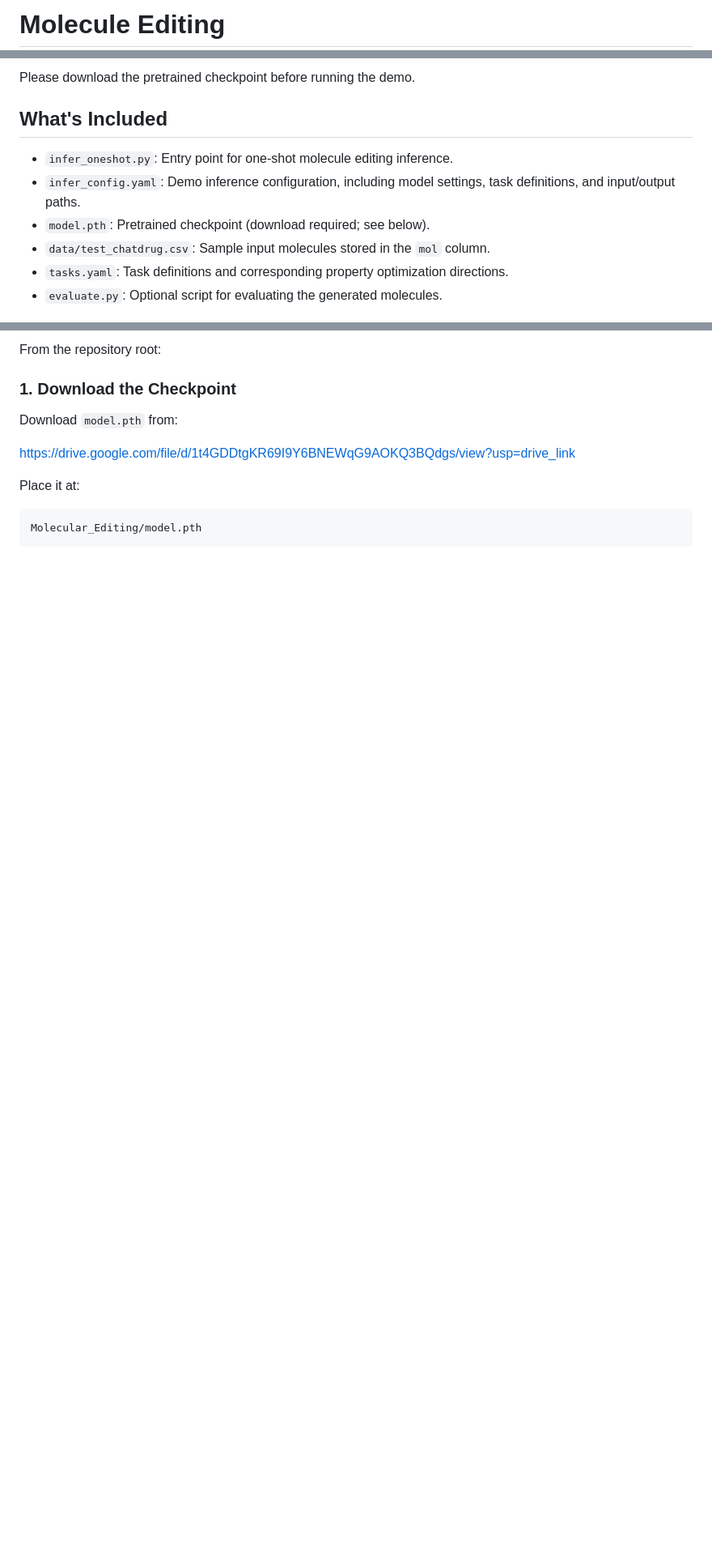
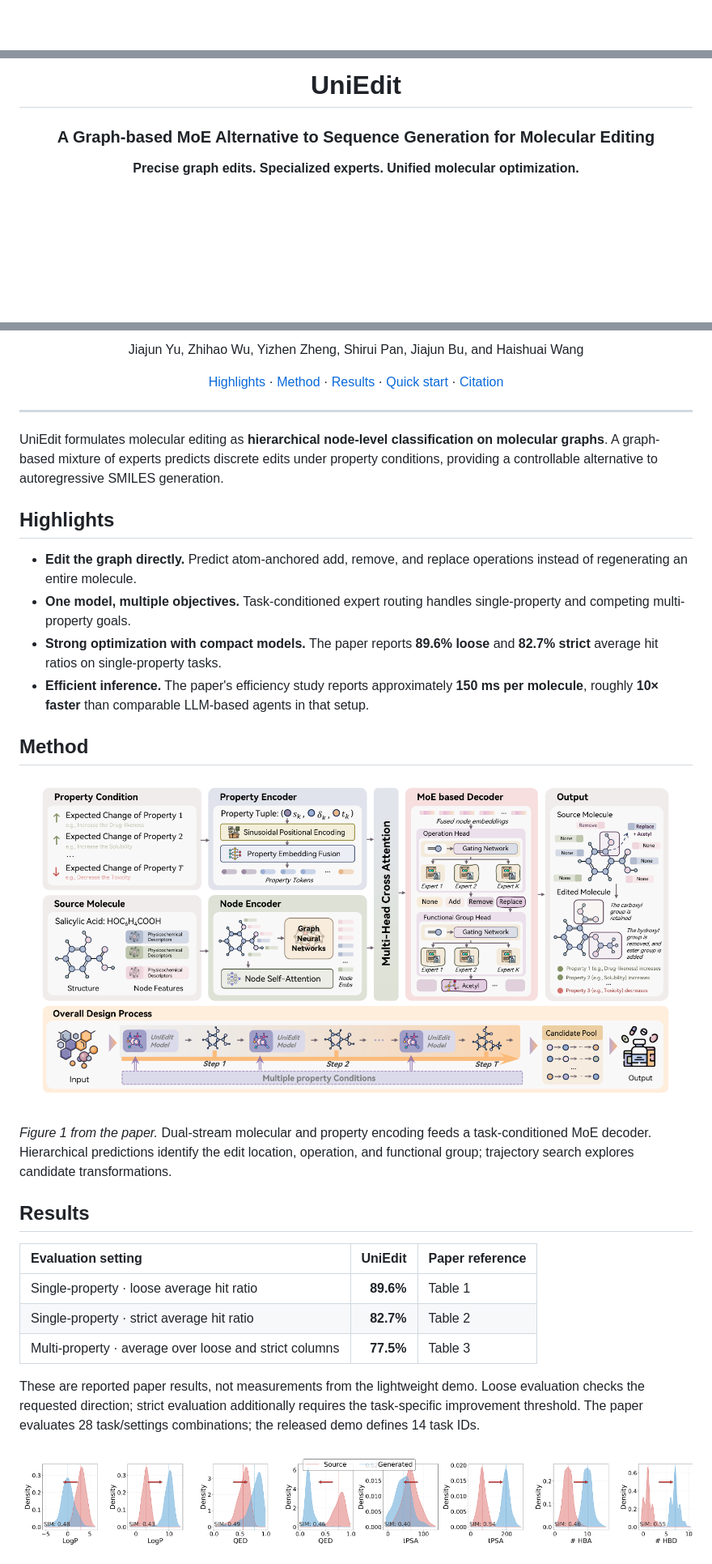
Before and after one commit to jiajunyu1999/GraphEditing, a Markdown page: README.md, 3 parts joined by grey strips. Shown at 81% size. Rendered like a GitHub page; pictures changed too: assets/figures/framework.png (added), assets/figures/property-shifts.png (added); blank space fills up the shorter version.

Commit message:
docs: showcase oral paper with figures, results, and clear quickstart

````diff
--- a/README.md
+++ b/README.md
@@ -1,2 +1,2 @@
-# Molecule Editing
+<div align="center">
 
@@ -4,12 +4,7 @@ This repository contains the code demo for **UniEdit:A Graph-based MoE Alternati
 
-Please download the pretrained checkpoint before running the demo.
+# UniEdit
 
-## What's Included
+### A Graph-based MoE Alternative to Sequence Generation for Molecular Editing
 
-* `infer_oneshot.py`: Entry point for one-shot molecule editing inference.
-* `infer_config.yaml`: Demo inference configuration, including model settings, task definitions, and input/output paths.
-* `model.pth`: Pretrained checkpoint (download required; see below).
-* `data/test_chatdrug.csv`: Sample input molecules stored in the `mol` column.
-* `tasks.yaml`: Task definitions and corresponding property optimization directions.
-* `evaluate.py`: Optional script for evaluating the generated molecules.
+**Precise graph edits. Specialized experts. Unified molecular optimization.**
 
@@ -17,13 +14,40 @@ Please download the pretrained checkpoint before running the demo.
 
-From the repository root:
+Jiajun Yu, Zhihao Wu, Yizhen Zheng, Shirui Pan, Jiajun Bu, and Haishuai Wang
 
-### 1. Download the Checkpoint
+[Highlights](#highlights) · [Method](#method) · [Results](#results) · [Quick start](#quick-start) · [Citation](#citation)
 
-Download `model.pth` from:
+</div>
 
-https://drive.google.com/file/d/1t4GDDtgKR69I9Y6BNEWqG9AOKQ3BQdgs/view?usp=drive_link
+---
 
-Place it at:
+UniEdit formulates molecular editing as **hierarchical node-level classification on molecular graphs**. A graph-based mixture of experts predicts discrete edits under property conditions, providing a controllable alternative to autoregressive SMILES generation.
 
-```text
-Molecular_Editing/model.pth
+## Highlights
+
+- **Edit the graph directly.** Predict atom-anchored add, remove, and replace operations instead of regenerating an entire molecule.
+- **One model, multiple objectives.** Task-conditioned expert routing handles single-property and competing multi-property goals.
+- **Strong optimization with compact models.** The paper reports **89.6% loose** and **82.7% strict** average hit ratios on single-property tasks.
+- **Efficient inference.** The paper's efficiency study reports approximately **150 ms per molecule**, roughly **10× faster** than comparable LLM-based agents in that setup.
+
+## Method
+
+<p align="center">
+  <img src="assets/figures/framework.png" width="100%" alt="UniEdit framework: molecular graph and property encoding, mixture-of-experts decoding, and graph edit execution">
+</p>
+
+*Figure 1 from the paper.* Dual-stream molecular and property encoding feeds a task-conditioned MoE decoder. Hierarchical predictions identify the edit location, operation, and functional group; trajectory search explores candidate transformations.
+
+## Results
+
+| Evaluation setting | UniEdit | Paper reference |
+| :--- | ---: | :--- |
+| Single-property · loose average hit ratio | **89.6%** | Table 1 |
+| Single-property · strict average hit ratio | **82.7%** | Table 2 |
+| Multi-property · average over loose and strict columns | **77.5%** | Table 3 |
+
+These are reported paper results, not measurements from the lightweight demo. Loose evaluation checks the requested direction; strict evaluation additionally requires the task-specific improvement threshold. The paper evaluates 28 task/settings combinations; the released demo defines 14 task IDs.
+
+<p align="center">
+  <img src="assets/figures/property-shifts.png" width="100%" alt="Single-property distributions before and after UniEdit optimization">
+</p>
+
````
Also changed, not shown: other parts of README.md (+62 -18 lines), assets/figures/README.md (added, +13 -0 lines), assets/figures/case-studies.png (added), assets/figures/expert-routing.png (added), assets/figures/multi-property.png (added), 2 other files.
